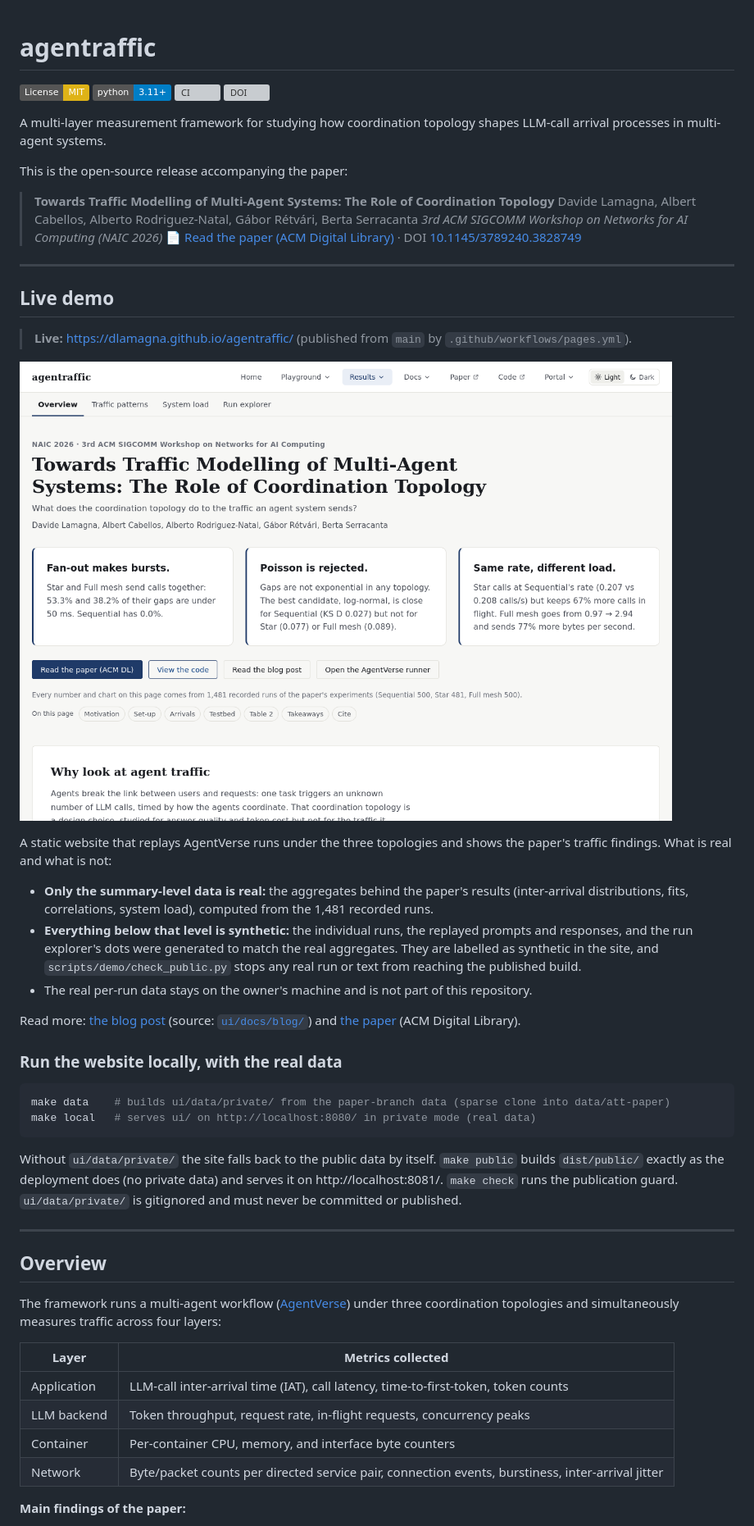
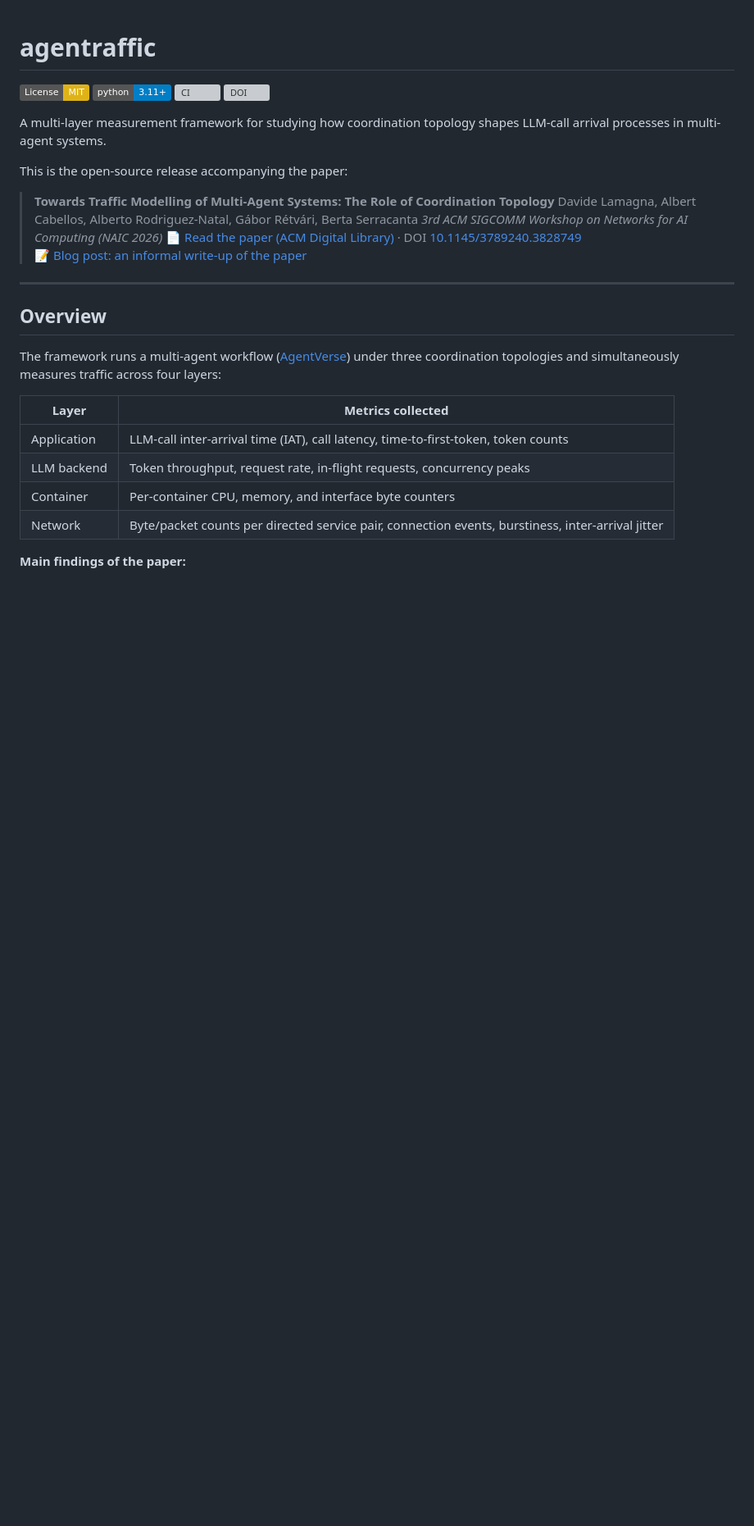
Before and after one commit to dlamagna/agentraffic, a Markdown page: README.md, the part around one of its changes. Shown at 82% size. Rendered like a GitHub page; badges without logos; blank space fills up the shorter version; grey boxes are pictures that could not be loaded.

Commit message:
docs: README drops the live-demo and local real-data sections; blog link at the top (#6)

````diff
--- a/README.md
+++ b/README.md
@@ -13,42 +13,7 @@ This is the open-source release accompanying the paper:
 > Davide Lamagna, Albert Cabellos, Alberto Rodriguez-Natal, Gábor Rétvári, Berta Serracanta
 > *3rd ACM SIGCOMM Workshop on Networks for AI Computing (NAIC 2026)*
 > 📄 [Read the paper (ACM Digital Library)](https://dl.acm.org/doi/10.1145/3789240.3828749) · DOI [10.1145/3789240.3828749](https://doi.org/10.1145/3789240.3828749)
-
----
-
-## Live demo
-
-> **Live:** <https://dlamagna.github.io/agentraffic/>
-> (published from `main` by `.github/workflows/pages.yml`).
-
-![The Overview page of the public site](docs/img/results-public.png)
-
-A static website that replays AgentVerse runs under the three topologies and shows the paper's
-traffic findings. What is real and what is not:
-
-- **Only the summary-level data is real:** the aggregates behind the paper's results (inter-arrival
-  distributions, fits, correlations, system load), computed from the 1,481 recorded runs.
-- **Everything below that level is synthetic:** the individual runs, the replayed prompts and
-  responses, and the run explorer's dots were generated to match the real aggregates. They are
-  labelled as synthetic in the site, and `scripts/demo/check_public.py` stops any real run or text
-  from reaching the published build.
-- The real per-run data stays on the owner's machine and is not part of this repository.
-
-Read more: [the blog post](https://dlamagna.github.io/agentraffic/docs/blog/) (source:
-[`ui/docs/blog/`](ui/docs/blog/index.html)) and
-[the paper](https://dl.acm.org/doi/10.1145/3789240.3828749) (ACM Digital Library).
-
-### Run the website locally, with the real data
-
-```bash
-make data    # builds ui/data/private/ from the paper-branch data (sparse clone into data/att-paper)
-make local   # serves ui/ on http://localhost:8080/ in private mode (real data)
-```
-
-Without `ui/data/private/` the site falls back to the public data by itself. `make public` builds
-`dist/public/` exactly as the deployment does (no private data) and serves it on
-http://localhost:8081/. `make check` runs the publication guard. `ui/data/private/` is gitignored
-and must never be committed or published.
+> 📝 [Blog post: an informal write-up of the paper](https://dlamagna.github.io/agentraffic/docs/blog/)
 
 ---
 
````
Also changed, not shown: other parts of README.md (+1 -1 lines).
